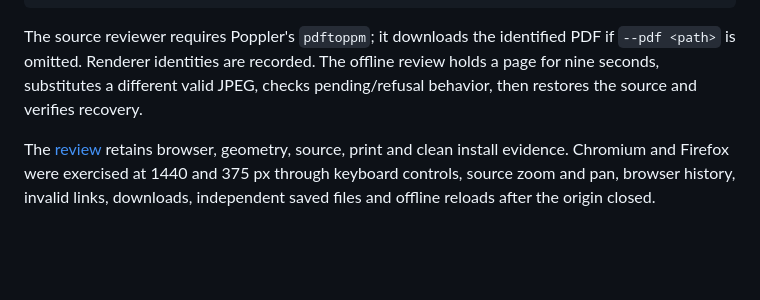
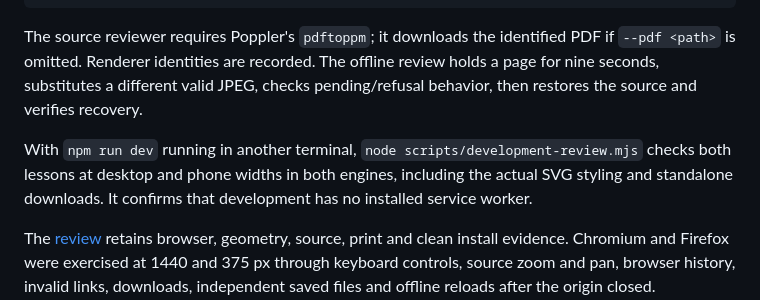
Before and after one commit to antonsoo/rajju, a Markdown page: README.md, the part around the change. GitHub-like rendering; blank space fills up the shorter version.

Commit message:
docs: verify clean Node 24 workflows and final served edition

```diff
--- a/README.md
+++ b/README.md
@@ -140,6 +140,11 @@ PDF if `--pdf <path>` is omitted. Renderer identities are recorded. The offline
 review holds a page for nine seconds, substitutes a different valid JPEG,
 checks pending/refusal behavior, then restores the source and verifies recovery.
 
+With `npm run dev` running in another terminal, `node scripts/development-review.mjs`
+checks both lessons at desktop and phone widths in both engines, including
+the actual SVG styling and standalone downloads. It confirms that development
+has no installed service worker.
+
 The [review](docs/review.md) retains browser, geometry, source, print and clean
 install evidence. Chromium and Firefox were exercised at 1440 and 375 px through
 keyboard controls, source zoom and pan, browser history, invalid links, downloads,
```
Also changed, not shown: docs/review.md (+13 -0 lines), docs/assets/circle-desktop.png, docs/assets/circle-endpoint-phone.png (added), docs/assets/circle-phone.png, 8 other files.
